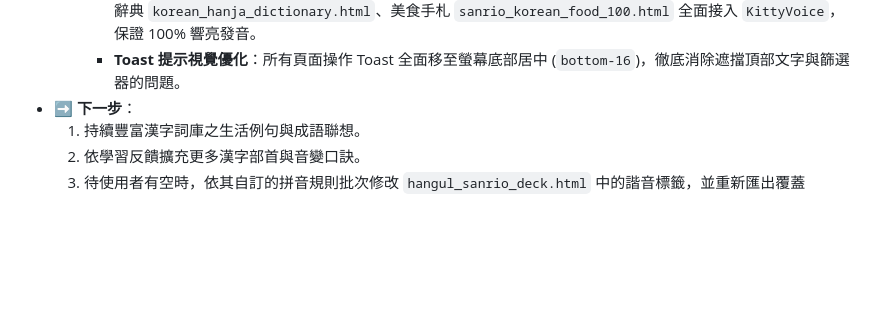
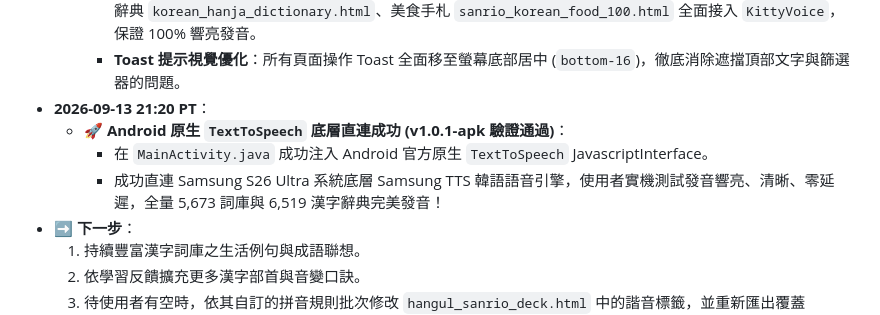
Before and after one commit to kitty-sin/sanrio-korean-learning, a Markdown page: handoff.md, the part around one of its changes. GitHub-like rendering; blank space fills up the shorter version.

Commit message:
docs: mark v1.0.1 native TTS as fully verified on Samsung S26 Ultra

```diff
--- a/handoff.md
+++ b/handoff.md
@@ -126,6 +126,10 @@
     - **發音引擎重構**：於 `app_mobile_bridge.js` 開發全域 `window.KittyVoice` 發音模組，注入手勢自動解鎖、韓語語音包真實存在性偵測、450ms 假死超時切換，以及 **Google & Baidu 雙線路雲端極速真人發音 Fallback**。
     - **全生態圈對接**：主站 `index.html`（含 0.3x 逐字朗讀）、詞庫大字典 `korean_vocab_dictionary.html`、漢字大辭典 `korean_hanja_dictionary.html`、美食手札 `sanrio_korean_food_100.html` 全面接入 `KittyVoice`，保證 100% 響亮發音。
     - **Toast 提示視覺優化**：所有頁面操作 Toast 全面移至螢幕底部居中 (`bottom-16`)，徹底消除遮擋頂部文字與篩選器的問題。
+- **2026-09-13 21:20 PT**：
+  - **🚀 Android 原生 `TextToSpeech` 底層直連成功 (v1.0.1-apk 驗證通過)**：
+    - 在 `MainActivity.java` 成功注入 Android 官方原生 `TextToSpeech` JavascriptInterface。
+    - 成功直連 Samsung S26 Ultra 系統底層 Samsung TTS 韓語語音引擎，使用者實機測試發音響亮、清晰、零延遲，全量 5,673 詞庫與 6,519 漢字辭典完美發音！
 - **➡️ 下一步**：
   1. 持續豐富漢字詞庫之生活例句與成語聯想。
   2. 依學習反饋擴充更多漢字部首與音變口訣。
```
Also changed, not shown: other parts of handoff.md (+1 -1 lines).
